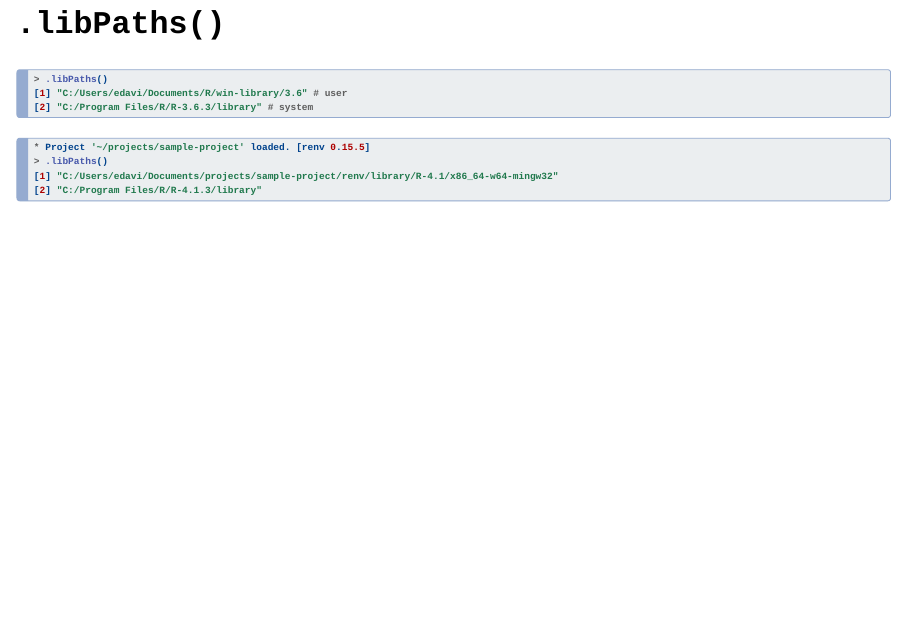
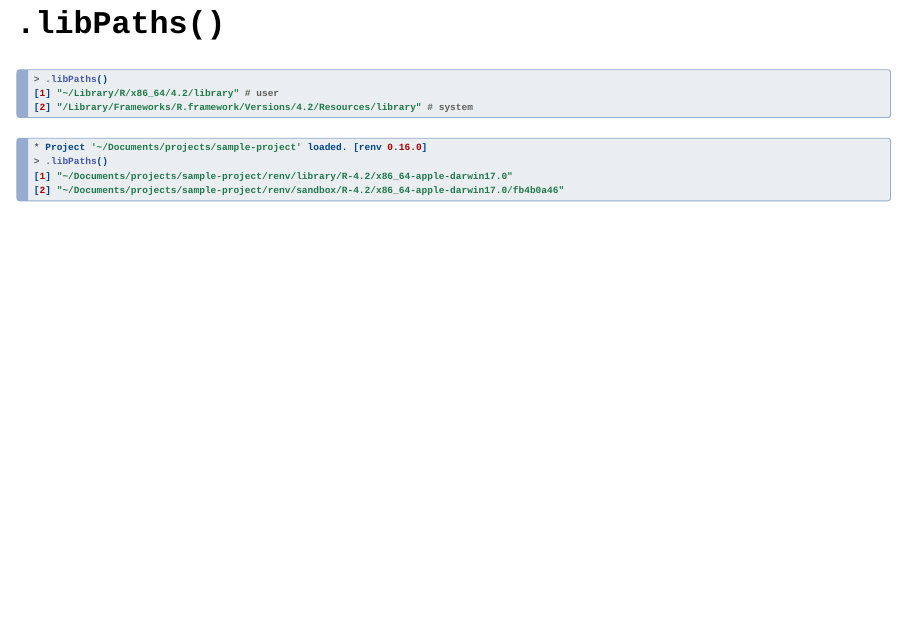
Before and after one commit to edavidaja/you-should-use-renv, a Quarto document (index.qmd): page 25 of 43. Rendered offline with R 4.5, knitr and Pandoc in place of Quarto, with nearby package versions; drawn as Slidy slides in place of the format the file asks for.

Commit message:
renv with sandbox, unwrap install cmd

````diff
--- a/index.qmd
+++ b/index.qmd
@@ -209,20 +209,22 @@ or,
 ::: {.fragment .fade-out}
 ```{.r code-line-numbers="false"}
 > .libPaths()
-[1] "C:/Users/edavi/Documents/R/win-library/3.6" # user
-[2] "C:/Program Files/R/R-3.6.3/library" # system
+[1] "~/Library/R/x86_64/4.2/library" # user
+[2] "/Library/Frameworks/R.framework/Versions/4.2/Resources/library" # system
 ```
 :::
 
 ::: {.fragment}
 ```{.r code-line-numbers="false"}
-* Project '~/projects/sample-project' loaded. [renv 0.15.5]
+* Project '~/Documents/projects/sample-project' loaded. [renv 0.16.0]
 > .libPaths()
-[1] "C:/Users/edavi/Documents/projects/sample-project/renv/library/R-4.1/x86_64-w64-mingw32"
-[2] "C:/Program Files/R/R-4.1.3/library"
+[1] "~/Documents/projects/sample-project/renv/library/R-4.2/x86_64-apple-darwin17.0"
+[2] "~/Documents/projects/sample-project/renv/sandbox/R-4.2/x86_64-apple-darwin17.0/fb4b0a46"
 ```
 :::
 
 :::
 
-## `renv::install("tidyverse/dtplyr@main")` {.r-fit-text}
+##
+
+::: {.r-fit-text}
````
Also changed, not shown: index.qmd (2 more changed lines), 1 other file.
